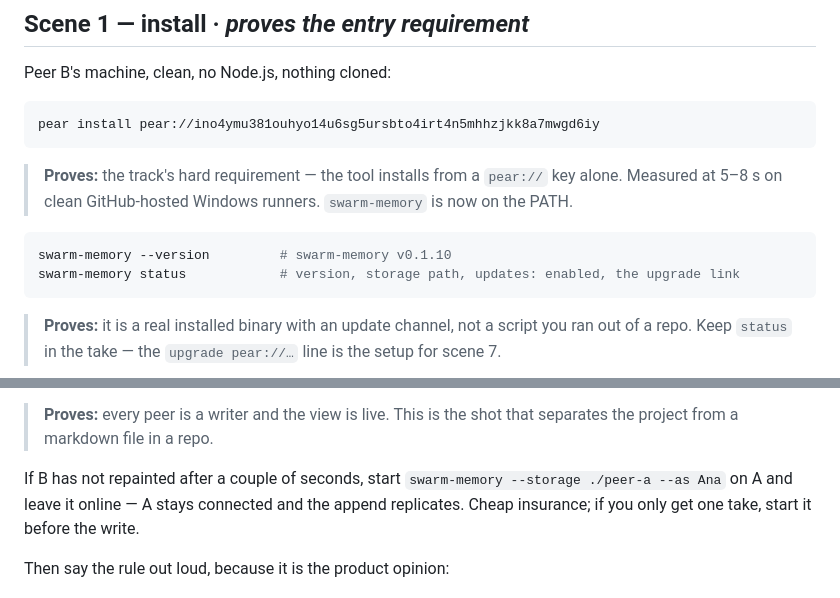
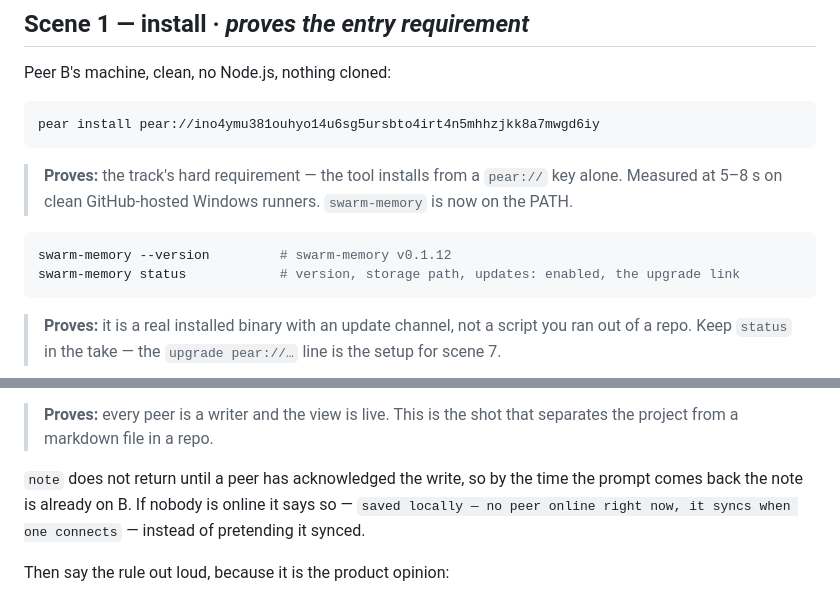
Before and after one commit to JuanWimmin/swarm-memory, a Markdown page: docs/DEMO.md, 2 parts joined by grey strips. Drawn GitHub-style.

Commit message:
docs(demo): writes now block until a peer takes them, so the fallback advice is gone

````diff
--- a/docs/DEMO.md
+++ b/docs/DEMO.md
@@ -74,7 +74,7 @@ pear install pear://ino4ymu381ouhyo14u6sg5ursbto4irt4n5mhhzjkk8a7mwgd6iy
 > at 5–8 s on clean GitHub-hosted Windows runners. `swarm-memory` is now on the PATH.
 
 ```sh
-swarm-memory --version         # swarm-memory v0.1.10
+swarm-memory --version         # swarm-memory v0.1.12
 swarm-memory status            # version, storage path, updates: enabled, the upgrade link
 ```
 
@@ -223,9 +223,9 @@ Peer B's view repaints by itself. Nobody refreshed anything.
 > **Proves:** every peer is a writer and the view is live. This is the shot that separates the
 > project from a markdown file in a repo.
 
-If B has not repainted after a couple of seconds, start `swarm-memory --storage ./peer-a --as Ana`
-on A and leave it online — A stays connected and the append replicates. Cheap insurance; if you only
-get one take, start it before the write.
+`note` does not return until a peer has acknowledged the write, so by the time the prompt comes
+back the note is already on B. If nobody is online it says so — `saved locally — no peer online
+right now, it syncs when one connects` — instead of pretending it synced.
 
 Then say the rule out loud, because it is the product opinion:
 
````
